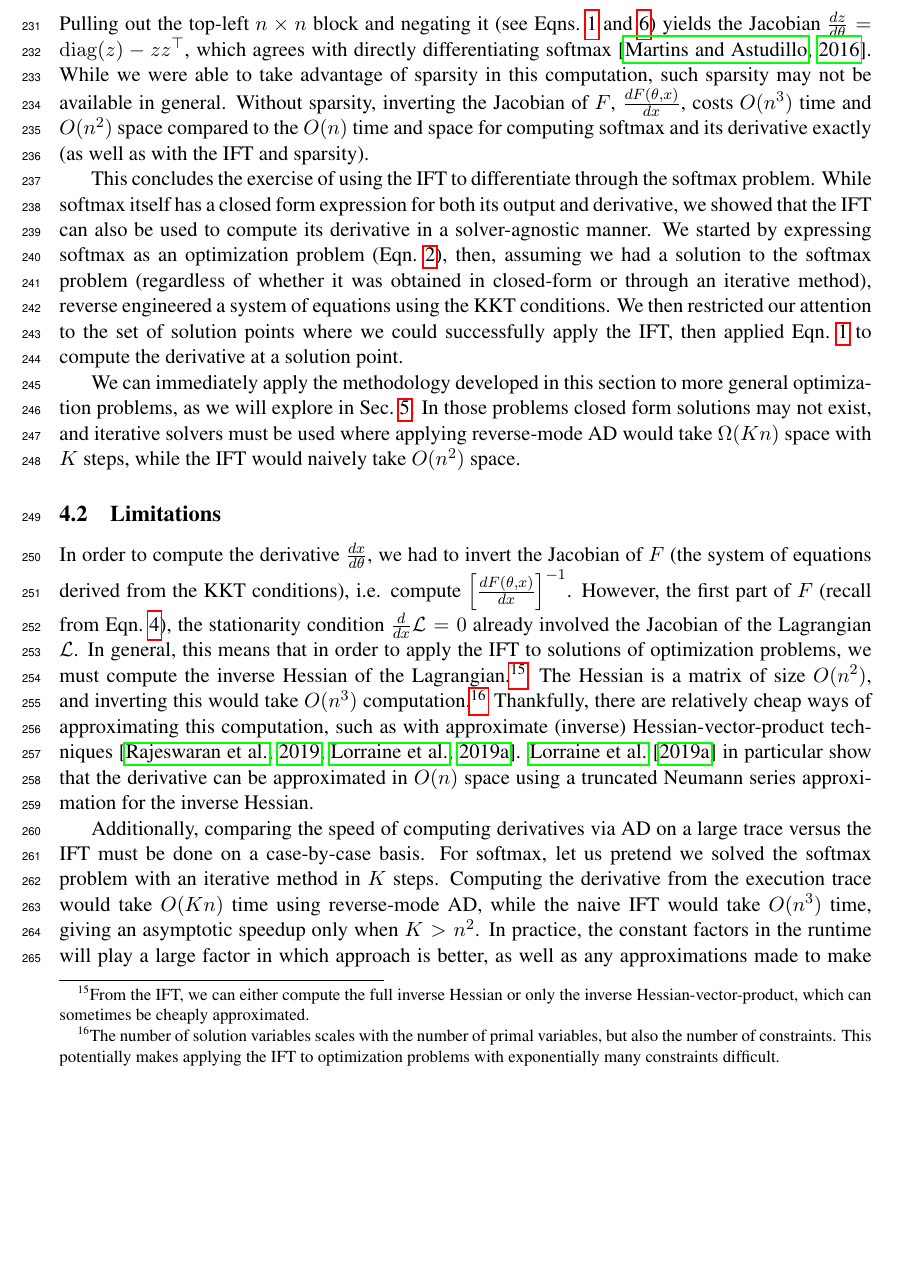
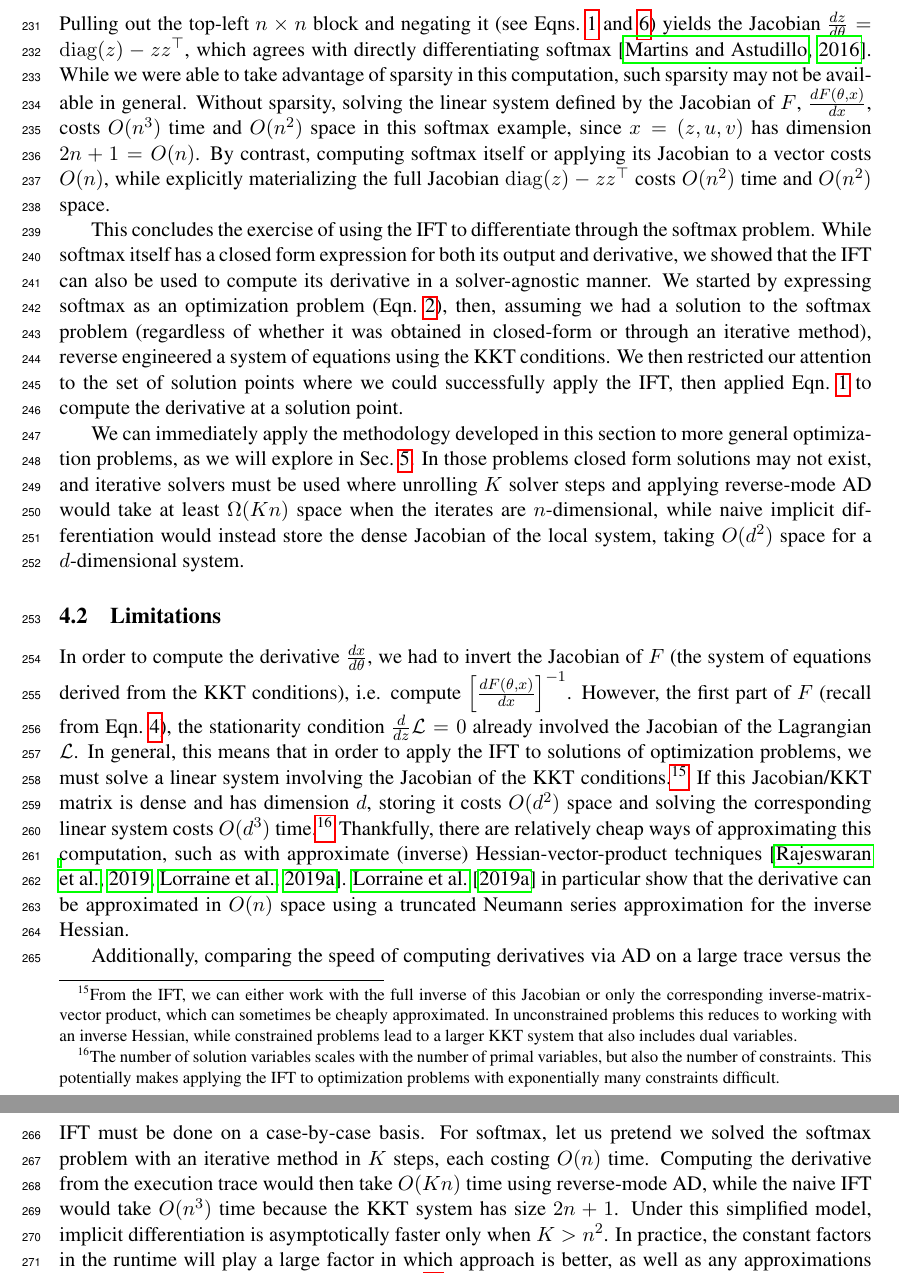
Before and after one commit to justinchiu/ift, a LaTeX paper (main.tex): part of page 11 of 16 before the commit and two parts of pages 11 and 12 of 16 after it, the two joined at a grey line, cut so that both start at the same text, the shorter picture padded with empty space. Compiled offline with pdfLaTeX.

Commit message:
complexity fixes

```diff
--- a/main.tex
+++ b/main.tex
@@ -701,10 +703,12 @@ the Jacobian $\frac{d z}{d\theta} = \diag(z) - zz^\top$,
 which agrees with directly differentiating softmax \citep{sparsemax}.
 While we were able to take advantage of sparsity in this computation,
 such sparsity may not be available in general.
-Without sparsity, inverting the Jacobian of $F$, $\frac{dF(\theta,x)}{dx}$,
-costs $O(n^3)$ time and $O(n^2)$ space
-compared to the $O(n)$ time and space for computing softmax and its
-derivative exactly (as well as with the IFT and sparsity).
+Without sparsity, solving the linear system defined by the Jacobian of $F$,
+$\frac{dF(\theta,x)}{dx}$, costs $O(n^3)$ time and $O(n^2)$ space in this
+softmax example, since $x=(z,u,v)$ has dimension $2n+1=O(n)$.
+By contrast, computing softmax itself or applying its Jacobian to a vector costs $O(n)$,
+while explicitly materializing the full Jacobian
+$\diag(z) - zz^\top$ costs $O(n^2)$ time and $O(n^2)$ space.
 
 This concludes the exercise of using the IFT to differentiate through the softmax problem.
 While softmax itself has a closed form expression for both its output and derivative,
@@ -720,8 +724,10 @@ then applied Eqn.~\ref{eqn:iftderiv} to compute the derivative at a solution poi
 We can immediately apply the methodology developed in this section to more general
 optimization problems, as we will explore in Sec.~\ref{sec:optnet}.
 In those problems closed form solutions may not exist, and iterative solvers must be used
-where applying reverse-mode AD would take $\Omega(Kn)$ space with $K$ steps,
-while the IFT would naively take $O(n^2)$ space.
+where unrolling $K$ solver steps and applying reverse-mode AD would take
+at least $\Omega(Kn)$ space when the iterates are $n$-dimensional,
+while naive implicit differentiation would instead store the dense Jacobian of the
+local system, taking $O(d^2)$ space for a $d$-dimensional system.
 
 %(Example showing build-up of memory from reversible SGD vs IFT would be nice here,
 %ie code it up and plot memory consumption / speed. maybe not best example though)
@@ -732,15 +738,19 @@ In order to compute the derivative $\frac{dx}{d\theta}$, we had to invert the Ja
 (the system of equations derived from the KKT conditions),
 i.e. compute $\left[\frac{dF(\theta,x)}{dx}\right]^{-1}$.
 However, the first part of $F$ (recall from Eqn.~\ref{eqn:system}), the stationarity condition
-$\frac{d}{dx}\mcL = 0$
+$\frac{d}{dz}\mcL = 0$
 already involved the Jacobian of the Lagrangian $\mcL$.
 In general, this means that in order to apply the IFT to solutions of optimization problems,
-we must compute the inverse Hessian of the Lagrangian.\footnote{
-From the IFT, we can either compute the full inverse Hessian or only the
-inverse Hessian-vector-product, which can sometimes be cheaply approximated.
+we must solve a linear system involving the Jacobian of the KKT conditions.\footnote{
+From the IFT, we can either work with the full inverse of this Jacobian
+or only the corresponding inverse-matrix-vector product,
+which can sometimes be cheaply approximated.
+In unconstrained problems this reduces to working with an inverse Hessian,
+while constrained problems lead to a larger KKT system that also includes dual variables.
 }
-The Hessian is a matrix of size $O(n^2)$,
-and inverting this would take $O(n^3)$ computation.\footnote{
+If this Jacobian/KKT matrix is dense and has dimension $d$,
+storing it costs $O(d^2)$ space
+and solving the corresponding linear system costs $O(d^3)$ time.\footnote{
 The number of solution variables scales with the number of primal variables,
 but also the number of constraints.
 This potentially makes applying the IFT to optimization problems with exponentially
@@ -754,9 +764,13 @@ in $O(n)$ space using a truncated Neumann series approximation for the inverse H
 
 Additionally, comparing the speed of computing derivatives via AD on a large trace versus the IFT
 must be done on a case-by-case basis.
-For softmax, let us pretend we solved the softmax problem with an iterative method in $K$ steps.
-Computing the derivative from the execution trace would take $O(Kn)$ time using reverse-mode AD,
-while the naive IFT would take $O(n^3)$ time, giving an asymptotic speedup only when $K > n^2$.
+For softmax, let us pretend we solved the softmax problem with an iterative method
+in $K$ steps, each costing $O(n)$ time.
+Computing the derivative from the execution trace would then take $O(Kn)$ time
+using reverse-mode AD,
+while the naive IFT would take $O(n^3)$ time because the KKT system has size $2n+1$.
+Under this simplified model, implicit differentiation is asymptotically faster
+only when $K > n^2$.
 In practice, the constant factors in the runtime will play a large factor in which approach
 is better, as well as any approximations made to make either approach more efficient\footnote{
 For unrolled AD, we could not fully solve the optimization problem and use the truncated trace.
```
Also changed, not shown: main.pdf, main.tex (12 more changed lines).
